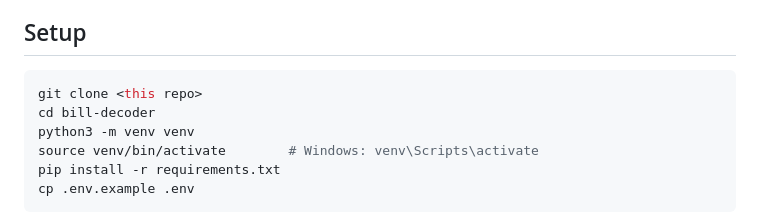
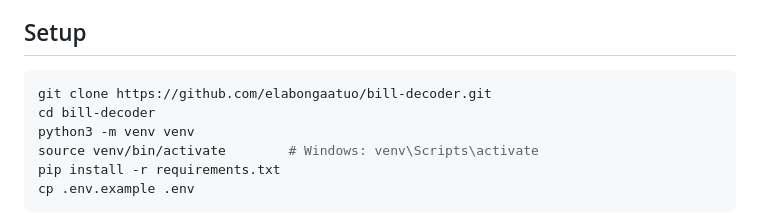
Before and after one commit to elabongaatuo/bill-decoder, a Markdown page: README.md, the part around the change. Drawn GitHub-style.

````diff
--- a/README.md
+++ b/README.md
@@ -61,7 +61,7 @@ live, since the question isn't known in advance.
 ## Setup
 
 ```bash
-git clone <this repo>
+git clone https://github.com/elabongaatuo/bill-decoder.git
 cd bill-decoder
 python3 -m venv venv
 source venv/bin/activate        # Windows: venv\Scripts\activate
````
